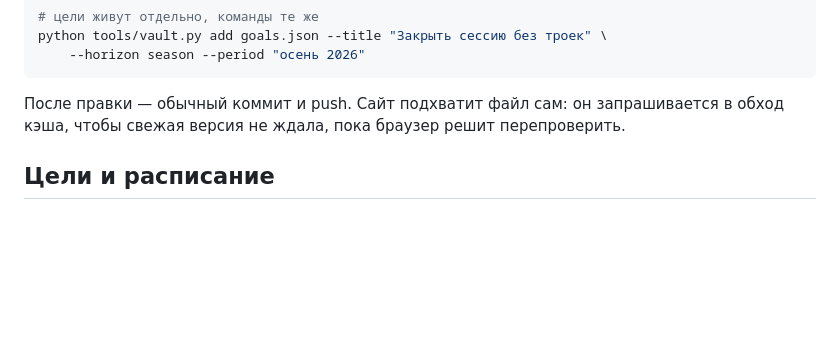
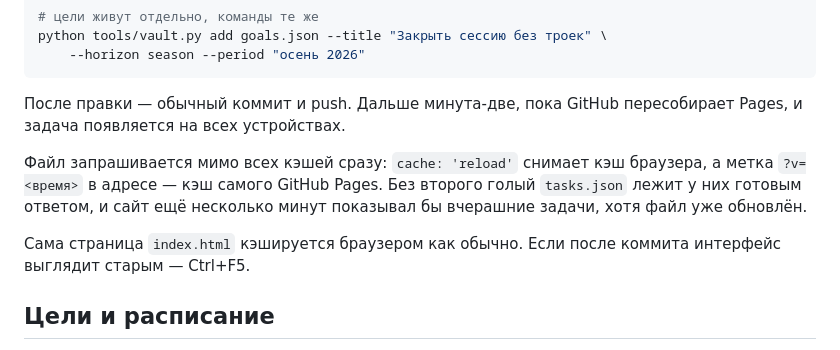
Before and after one commit to rediiskka/my-schedule, a Markdown page: docs/how-it-works.md, the part around the change. Rendered like a GitHub page; blank space fills up the shorter version.

Commit message:
Документ: про кэш Pages и время появления задачи

````diff
--- a/docs/how-it-works.md
+++ b/docs/how-it-works.md
@@ -124,8 +124,16 @@ python tools/vault.py add goals.json --title "Закрыть сессию без
     --horizon season --period "осень 2026"
 ```
 
-После правки — обычный коммит и push. Сайт подхватит файл сам: он запрашивается
-в обход кэша, чтобы свежая версия не ждала, пока браузер решит перепроверить.
+После правки — обычный коммит и push. Дальше минута-две, пока GitHub пересобирает
+Pages, и задача появляется на всех устройствах.
+
+Файл запрашивается мимо всех кэшей сразу: `cache: 'reload'` снимает кэш браузера,
+а метка `?v=<время>` в адресе — кэш самого GitHub Pages. Без второго голый
+`tasks.json` лежит у них готовым ответом, и сайт ещё несколько минут показывал бы
+вчерашние задачи, хотя файл уже обновлён.
+
+Сама страница `index.html` кэшируется браузером как обычно. Если после коммита
+интерфейс выглядит старым — Ctrl+F5.
 
 ## Цели и расписание
 
````
